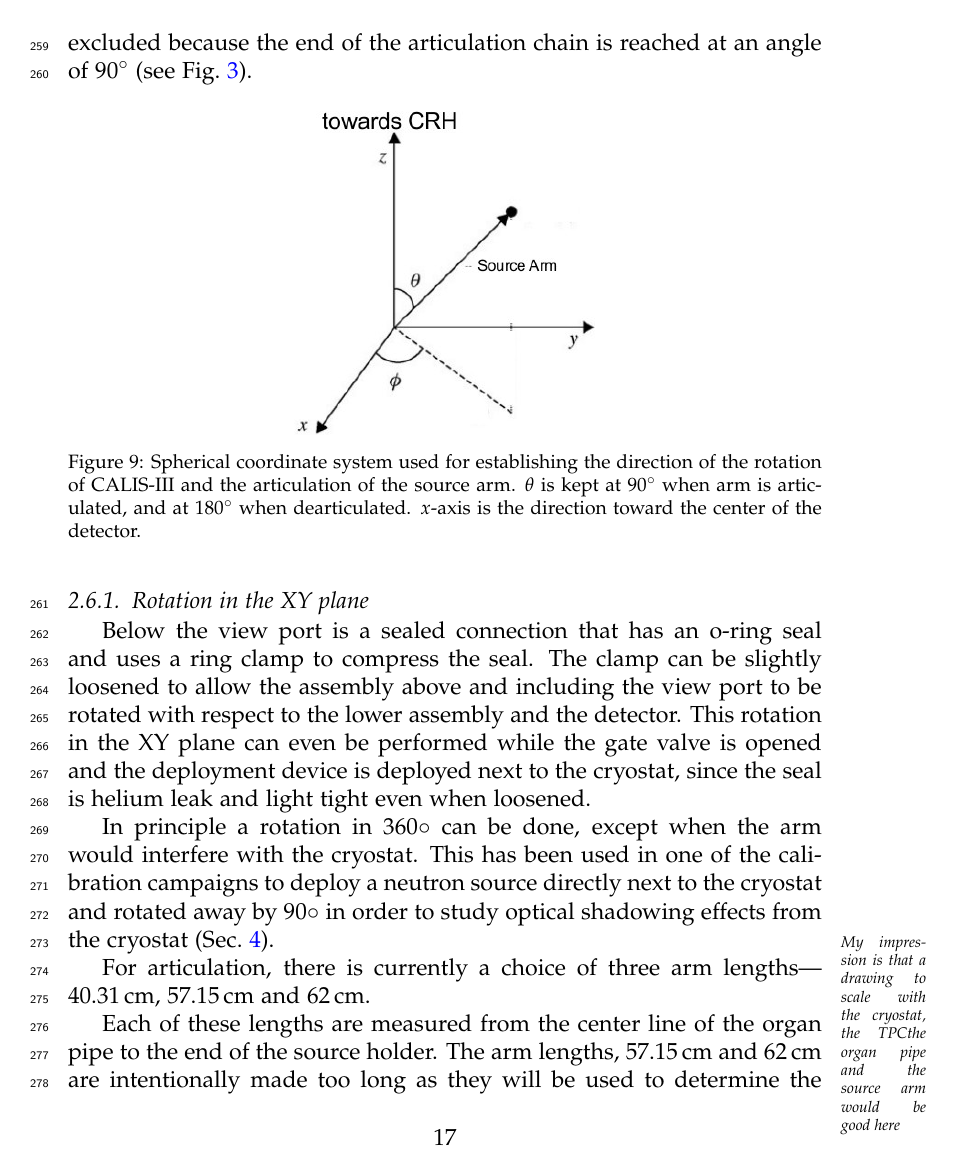
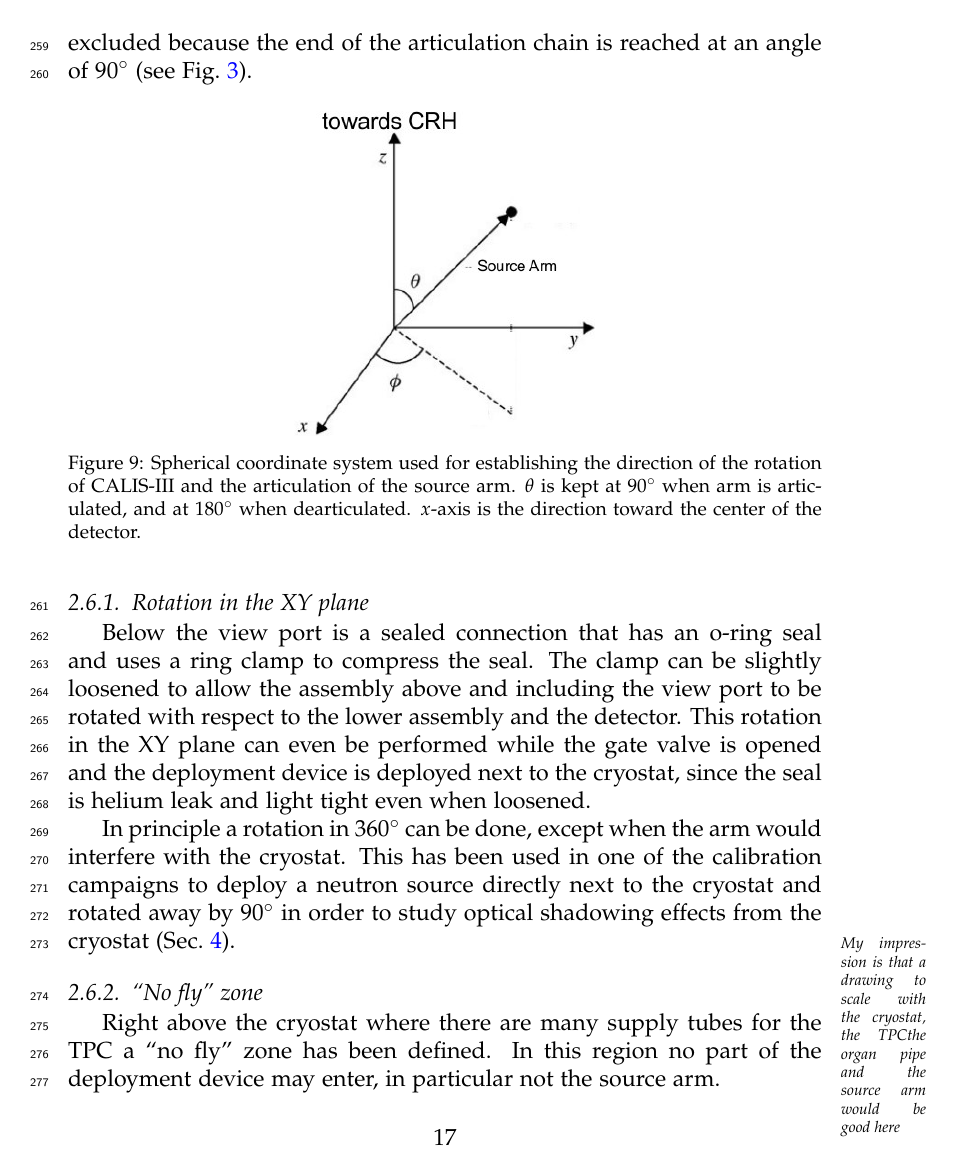
Before and after one commit to berndreinhold/DS_Hawaii, a LaTeX paper (CalibHardwarePaper/DS_CALIS_hardware.tex, which reads CalibHardwarePaper/degreesOfFreedom.tex): page 17 of 31 before the commit and page 17 of 30 after it. Compiled offline with pdfLaTeX.

Commit message:
changes in degreesOfFreedom.tex, minor changes in frontpage.tex
- removed different source arm lengths (mentioned already before)
- partial disassembly for move to new organ pipe, eliminated SABRE
- different deployment device commented out

```diff
--- a/CalibHardwarePaper/degreesOfFreedom.tex
+++ b/CalibHardwarePaper/degreesOfFreedom.tex
@@ -12,13 +12,13 @@ CALIS has the capability to deploy sources at various positions inside the LSV.
 \subsubsection{Rotation in the XY plane}\label{sec:XYrotation}
 Below the view port is a sealed connection that has an o-ring seal and uses a ring clamp to compress the seal. The clamp can be slightly loosened to allow the assembly above and including the view port to be rotated with respect to the lower assembly and the detector. This rotation in the XY plane can even be performed while the gate valve is opened and the deployment device is deployed next to the cryostat, since the seal is helium leak and light tight even when loosened.
 
-In principle a rotation in 360$\circ$ can be done, except when the arm would interfere with the cryostat. This has been used in one of the calibration campaigns to deploy a neutron source directly next to the cryostat and rotated away by 90$\circ$ in order to study optical shadowing effects from the cryostat (Sec.~\ref{sec:CalibCampaigns}).
+In principle a rotation in 360$^\circ$ can be done, except when the arm would interfere with the cryostat. This has been used in one of the calibration campaigns to deploy a neutron source directly next to the cryostat and rotated away by 90$^\circ$ in order to study optical shadowing effects from the cryostat (Sec.~\ref{sec:CalibCampaigns}).
 
 \mymarginpar{My impression is that a drawing to scale with the cryostat, the TPCthe organ pipe and the source arm would be good here}
 
-For articulation, there is currently a choice of three arm lengths---40.31\,cm,  57.15\,cm and 62\,cm.
 
-Each of these lengths are measured from the center line of the organ pipe to the end of the source holder.  The arm lengths, 57.15\,cm and 62\,cm are intentionally made too long as they will be used to determine the exact location of the cryostat; some uncertainty in the cryostat's z and lateral position exist at the level of 3 - 4\,cm. The organ pipe we intend to use is 81\,cm distant from the cryostat center (and the geometric center of the LSV sphere) as measured from the center line of the organ pipe. The cryostat is 32\,cm in radius, which leaves a distance of $\sim$49\,cm to be reached  by the arm.
+%For articulation, there is currently a choice of three arm lengths---40.3\,cm,  57.15\,cm and 62\,cm.
+%Each of these lengths are measured from the center line of the organ pipe to the end of the source holder.  The arm lengths, 57.15\,cm and 62\,cm are intentionally made too long as they will be used to determine the exact location of the cryostat; some uncertainty in the cryostat's z and lateral position exist at the level of 3 - 4\,cm. The organ pipe we intend to use is 81\,cm distant from the cryostat center (and the geometric center of the LSV sphere) as measured from the center line of the organ pipe. The cryostat is 32\,cm in radius, which leaves a distance of $\sim$49\,cm to be reached  by the arm.
 
 
 \begin{figure}[htbp]
```
Also changed, not shown: CalibHardwarePaper/degreesOfFreedom.tex (4 more changed lines).
